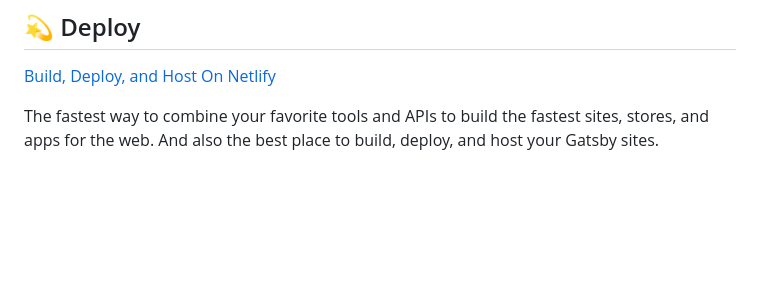
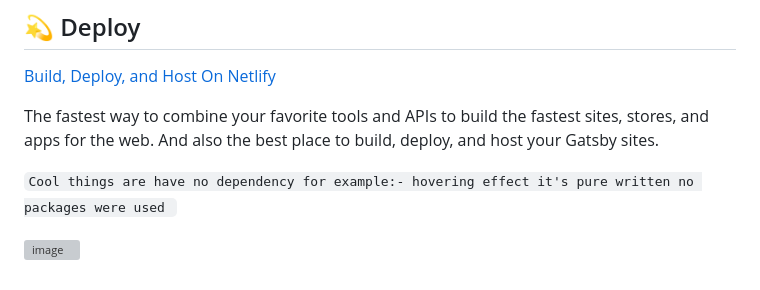
Before and after one commit to 98rahul/gatsby-portfolio, a Markdown page: README.md, the part around the change. Rendered like a GitHub page; blank space fills up the shorter version; grey boxes are pictures that could not be loaded.

Commit message:
Update README.md
tooltip desc added

```diff
--- a/README.md
+++ b/README.md
@@ -94,4 +94,11 @@ Looking for more guidance? Full documentation for Gatsby lives [on the website](
 
 The fastest way to combine your favorite tools and APIs to build the fastest sites, stores, and apps for the web. And also the best place to build, deploy, and host your Gatsby sites.
 
+`Cool things are have no dependency for example:-
+hovering effect it's pure written no packages were used
+`
+
+![image](https://github.com/98rahul/gatsby-portfolio/assets/71221556/cdc46fd8-7734-4944-a679-cf32418ce88e)
+
+
 <!-- AUTO-GENERATED-CONTENT:END -->
```
